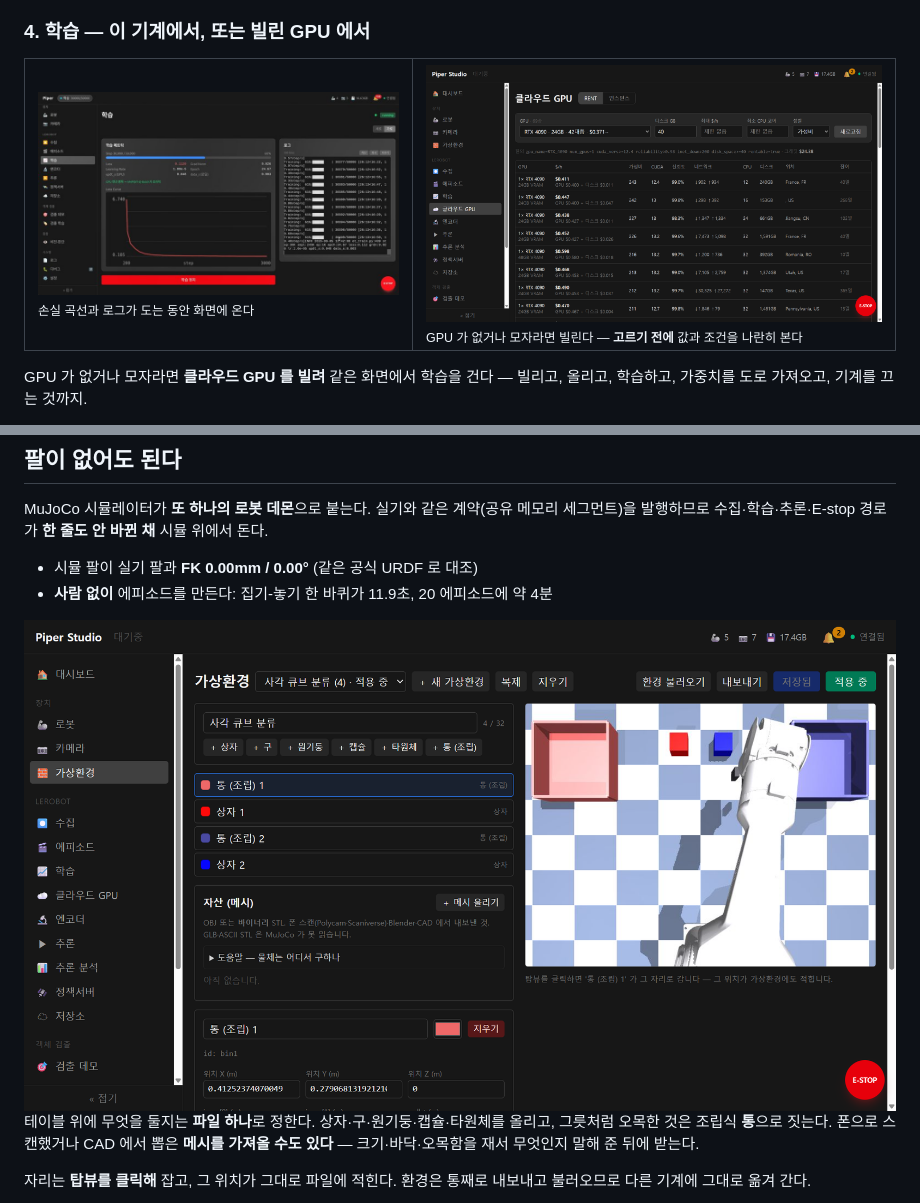
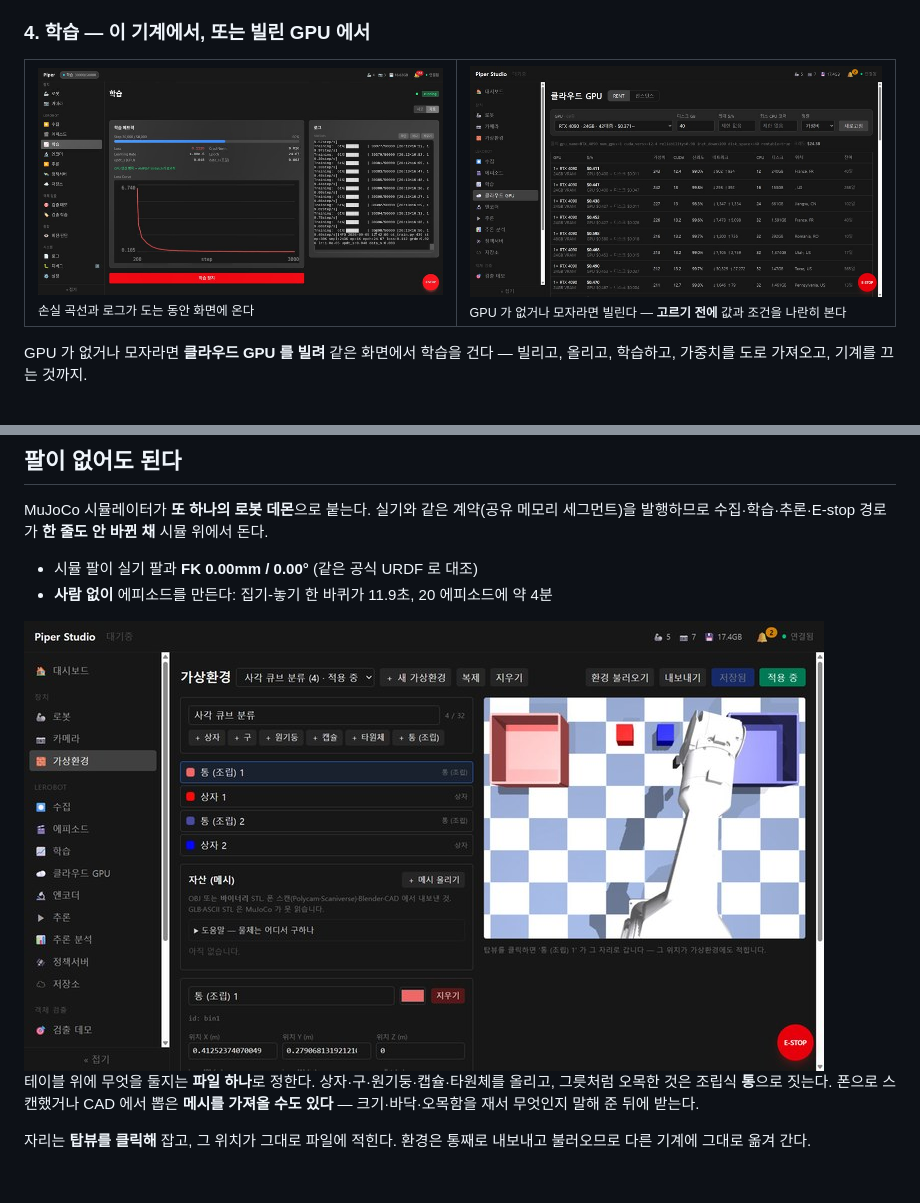
Before and after one commit to WeGo-Robotics/wego-piper-web, a Markdown page: README.draft.md, 2 parts joined by grey strips. Drawn GitHub-style; pictures changed too: docs/images/cloud_gpu.jpg (added), docs/images/cloud_gpu.png (deleted), docs/images/virtual_env.jpg (added); blank space fills up the shorter version.

```diff
--- a/README.draft.md
+++ b/README.draft.md
@@ -55,7 +55,7 @@
 
 <table><tr>
 <td><img src="docs/images/study.jpg" alt="학습 — 손실 곡선, 메트릭, 로그"><br><sub>손실 곡선과 로그가 도는 동안 화면에 온다</sub></td>
-<td><img src="docs/images/cloud_gpu.png" alt="클라우드 GPU — 매물 비교, 시간당 값·CUDA·신뢰도·회선·위치"><br><sub>GPU 가 없거나 모자라면 빌린다 — <b>고르기 전에</b> 값과 조건을 나란히 본다</sub></td>
+<td><img src="docs/images/cloud_gpu.jpg" alt="클라우드 GPU — 매물 비교, 시간당 값·CUDA·신뢰도·회선·위치"><br><sub>GPU 가 없거나 모자라면 빌린다 — <b>고르기 전에</b> 값과 조건을 나란히 본다</sub></td>
 </tr></table>
 
 GPU 가 없거나 모자라면 **클라우드 GPU 를 빌려** 같은 화면에서 학습을 건다 — 빌리고, 올리고,
@@ -81,7 +81,7 @@ MuJoCo 시뮬레이터가 **또 하나의 로봇 데몬**으로 붙는다. 실
 - 시뮬 팔이 실기 팔과 **FK 0.00mm / 0.00°** (같은 공식 URDF 로 대조)
 - **사람 없이** 에피소드를 만든다: 집기-놓기 한 바퀴가 11.9초, 20 에피소드에 약 4분
 
-<img src="docs/images/virtual_env.png" alt="가상환경 — 물체 목록, 메시 자산, 탑뷰 배치">
+<img src="docs/images/virtual_env.jpg" alt="가상환경 — 물체 목록, 메시 자산, 탑뷰 배치">
 
 테이블 위에 무엇을 둘지는 **파일 하나**로 정한다. 상자·구·원기둥·캡슐·타원체를 올리고,
 그릇처럼 오목한 것은 조립식 **통**으로 짓는다. 폰으로 스캔했거나 CAD 에서 뽑은 **메시를
```
Also changed, not shown: feature/readme-rewrite.md (+3 -3 lines).
